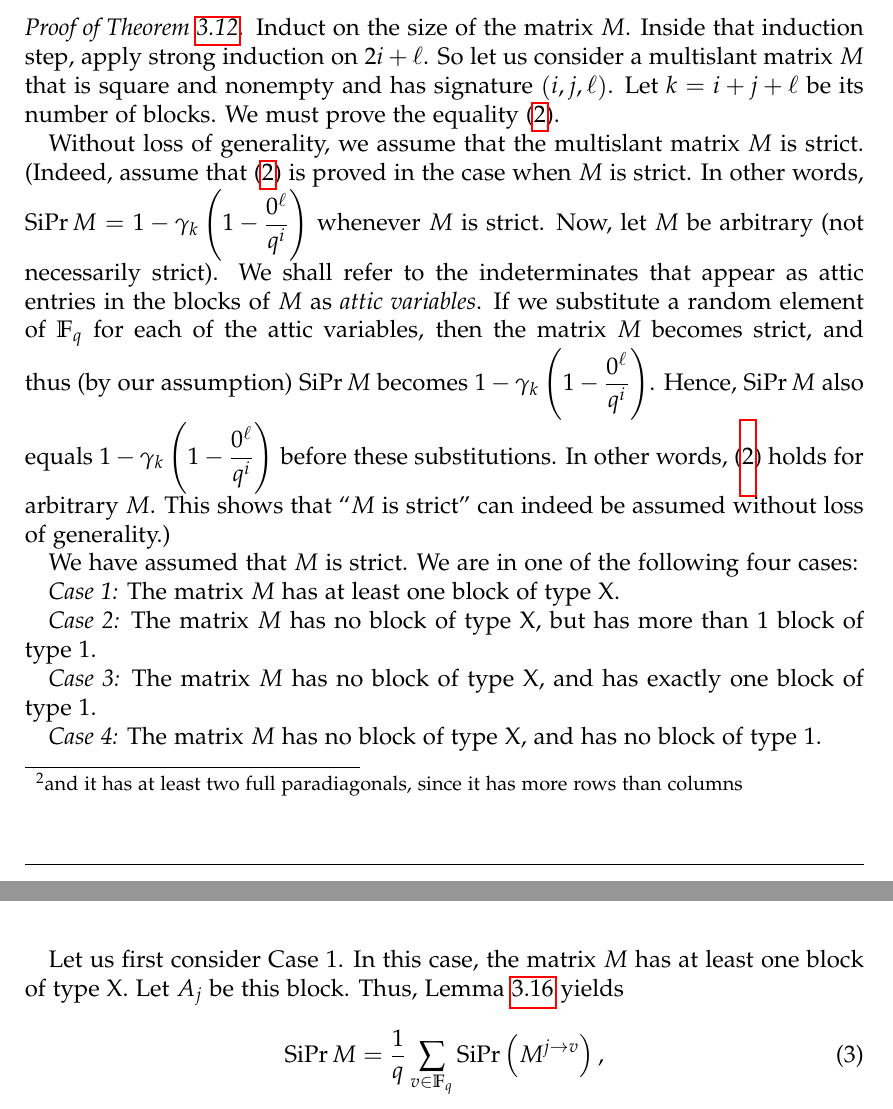
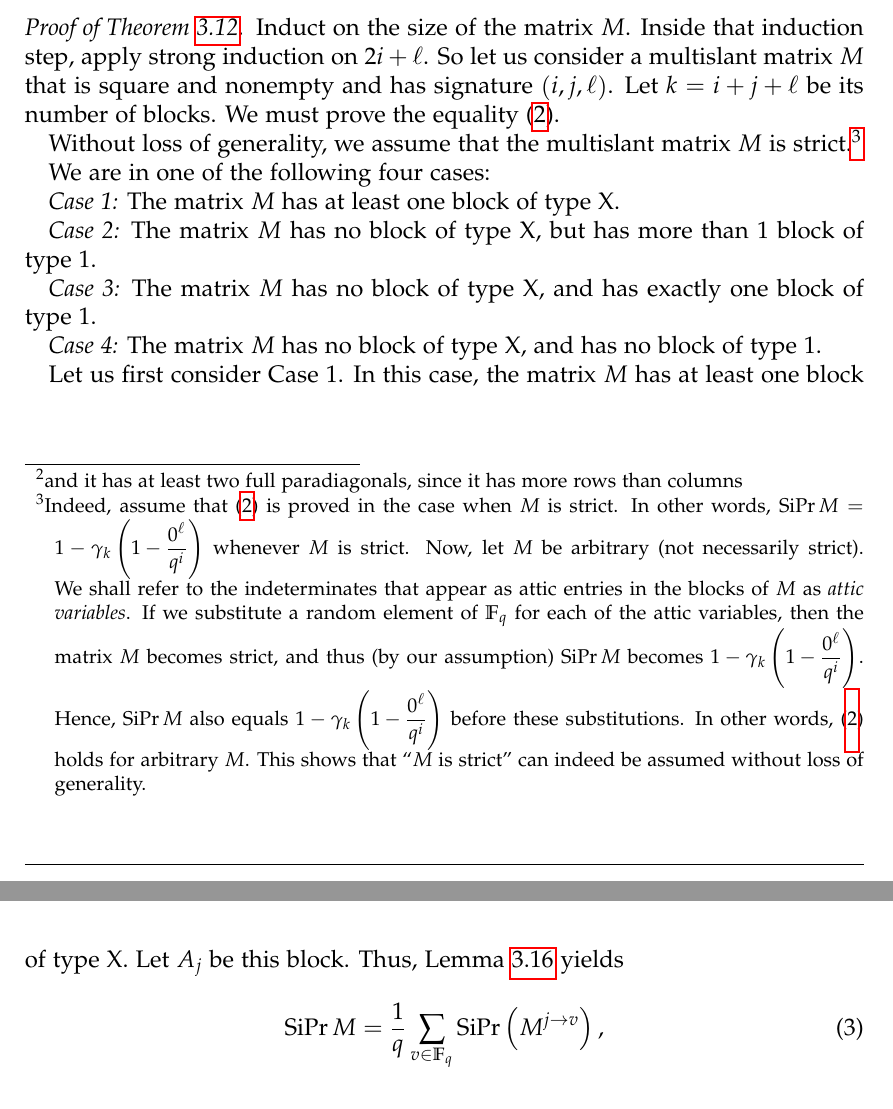
Before and after one commit to greatodda/JT-paper-ver-7.0-8_7_22-, a LaTeX document (main.tex): two parts of pages 16 and 17 of 27, joined at a grey line, cut so that both start at the same text. Compiled offline with pdfLaTeX.

Commit message:
Revert "maybe"
This reverts commit 6312ee26ccdeb50a3a40380b5693fd2e3836e12b.

```diff
--- a/main.tex
+++ b/main.tex
@@ -1281,7 +1281,7 @@ signature $\left(  i,j,\ell\right)  $. Let $k=i+j+\ell$ be its number of
 blocks. We must prove the equality (\ref{eq.thm.multislant.prob.eq}).
 
 Without loss of generality, we assume that the multislant matrix $M$ is
-strict. (Indeed,
+strict.\footnote{Indeed,
 assume that (\ref{eq.thm.multislant.prob.eq}) is proved in the case when $M$
 is strict. In other words, $\operatorname*{SiPr}M=1-\gamma_{k}\left(
 1-\dfrac{0^{\ell}}{q^{i}}\right)  $ whenever $M$ is strict. Now, let $M$ be
@@ -1294,9 +1294,9 @@ $\operatorname*{SiPr}M$ becomes $1-\gamma_{k}\left(  1-\dfrac{0^{\ell}}{q^{i}%
 1-\dfrac{0^{\ell}}{q^{i}}\right)  $ before these substitutions. In other
 words, (\ref{eq.thm.multislant.prob.eq}) holds for arbitrary $M$. This shows
 that \textquotedblleft$M$ is strict\textquotedblright\ can indeed be assumed
-without loss of generality.)
-
-We have assumed that $M$ is strict. We are in one of the following four cases:
+without loss of generality.}
+
+We are in one of the following four cases:
 
 \textit{Case 1:} The matrix $M$ has at least one block of type X.
 
```
